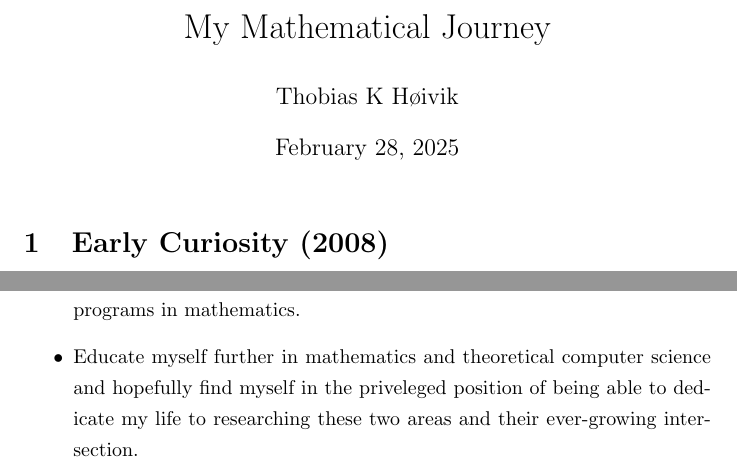
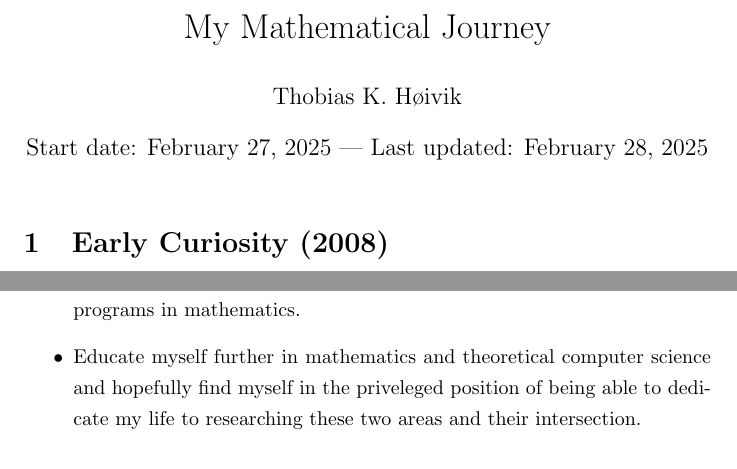
Before and after one commit to ThobiasKH/Math, a LaTeX document (Miscellaneous/Compendium/doc.tex): two parts of pages 1 and 7 of 7, joined at a grey line, cut so that both start at the same text. Compiled offline with pdfLaTeX.

Commit message:
Touch up

```diff
--- a/Miscellaneous/Compendium/doc.tex
+++ b/Miscellaneous/Compendium/doc.tex
@@ -9,8 +9,9 @@
 \vbadness=10000
 
 \title{My Mathematical Journey}
-\author{Thobias K Høivik}
-\date{\today}
+\author{Thobias K. Høivik}
+\date{Start date: 27-02-25}
+\date{Start date: February 27, 2025 | Last updated: \today}
 
 \begin{document}
 
@@ -155,7 +157,7 @@ Note that this is just how I proved it the first time I did it, not a perfect wa
 \section{Long Term Goals}
 \begin{itemize}
   \item Take extra courses in mathematics during my undergraduate studies to gain a broad skillset in mathematics, and such that I may qualify to further programs in mathematics.
-  \item Educate myself further in mathematics and theoretical computer science and hopefully find myself in the priveleged position of being able to dedicate my life to researching these two areas and their ever-growing intersection.
+  \item Educate myself further in mathematics and theoretical computer science and hopefully find myself in the priveleged position of being able to dedicate my life to researching these two areas and their intersection.
 \end{itemize}
 
 \end{document}
```
Also changed, not shown: Miscellaneous/Compendium/doc.pdf, Miscellaneous/Compendium/doc.tex (3 more changed lines), 4 other files.
